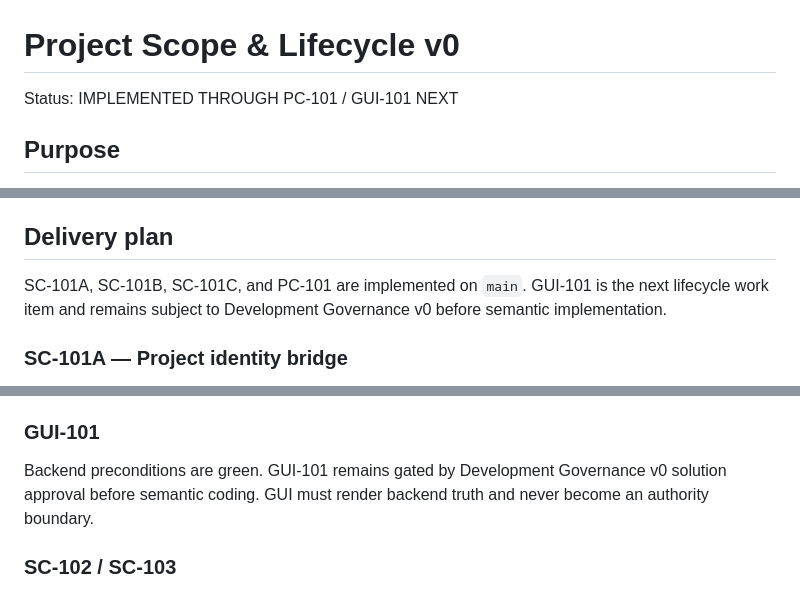
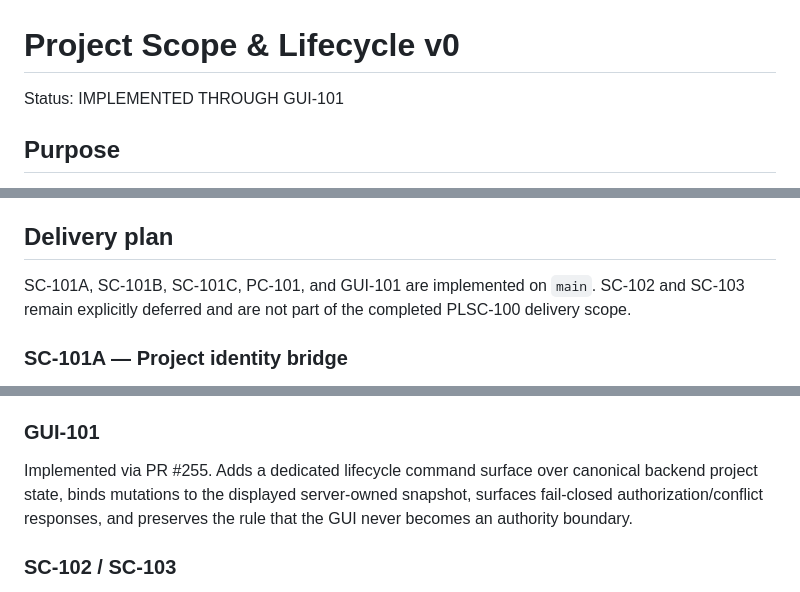
Before and after one commit to smoeberg/kodegenerator, a Markdown page: docs/PROJECT_SCOPE_LIFECYCLE_V0.md, 3 parts joined by grey strips. GitHub-like rendering.

Commit message:
docs: mark GUI-101 implemented

```diff
--- a/docs/PROJECT_SCOPE_LIFECYCLE_V0.md
+++ b/docs/PROJECT_SCOPE_LIFECYCLE_V0.md
@@ -1,6 +1,6 @@
 # Project Scope & Lifecycle v0
 
-Status: IMPLEMENTED THROUGH PC-101 / GUI-101 NEXT
+Status: IMPLEMENTED THROUGH GUI-101
 
 ## Purpose
 
@@ -145,9 +145,9 @@ Completion produces one immutable content-addressed record binding at least:
 
 ## Delivery plan
 
-SC-101A, SC-101B, SC-101C, and PC-101 are implemented on `main`. GUI-101 is the
-next lifecycle work item and remains subject to Development Governance v0 before
-semantic implementation.
+SC-101A, SC-101B, SC-101C, PC-101, and GUI-101 are implemented on `main`.
+SC-102 and SC-103 remain explicitly deferred and are not part of the completed
+PLSC-100 delivery scope.
 
 ### SC-101A — Project identity bridge
 
@@ -173,9 +173,10 @@ completion-pending/completed/cancelled/archive and immutable completion evidence
 
 ### GUI-101
 
-Backend preconditions are green. GUI-101 remains gated by Development Governance
-v0 solution approval before semantic coding. GUI must render backend truth and
-never become an authority boundary.
+Implemented via PR #255. Adds a dedicated lifecycle command surface over
+canonical backend project state, binds mutations to the displayed server-owned
+snapshot, surfaces fail-closed authorization/conflict responses, and preserves
+the rule that the GUI never becomes an authority boundary.
 
 ### SC-102 / SC-103
 
```
